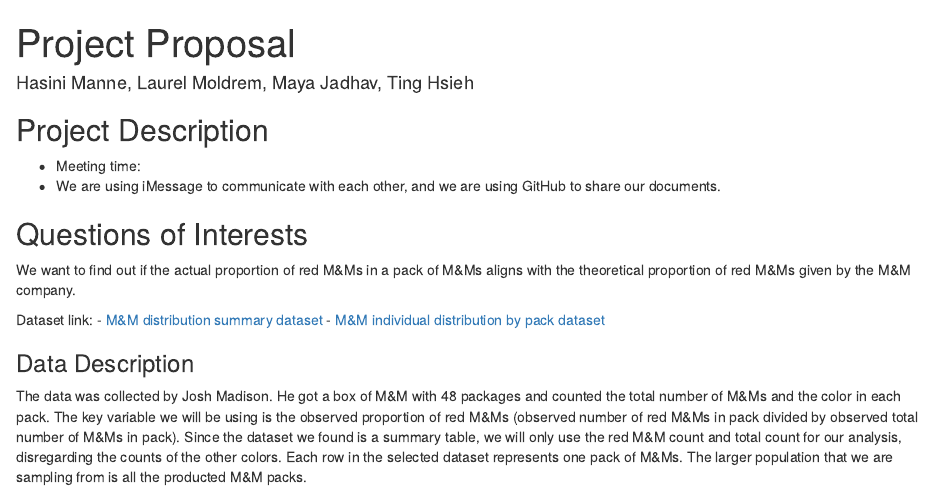
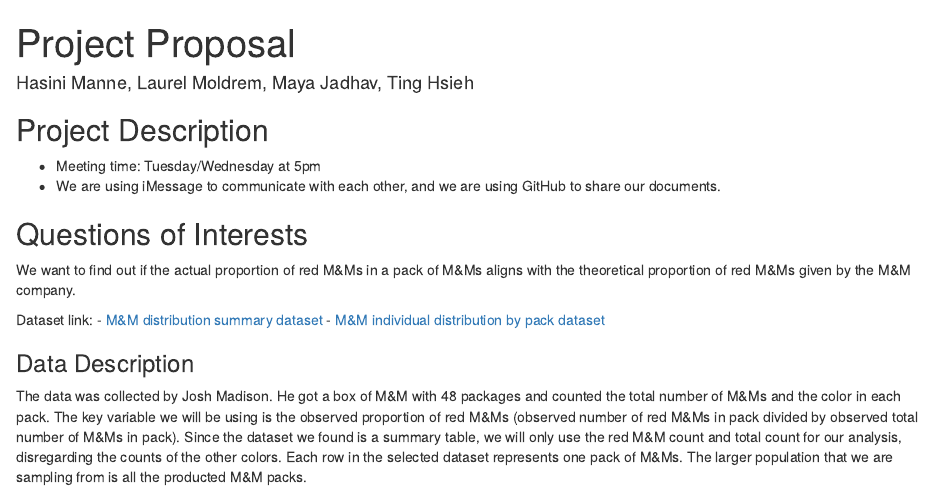
Before and after one commit to HasiniManne/Stat-240-Final-project, an R Markdown document (Stat240Final.Rmd): the page in a window 1100 px wide, from its top. Rendered offline with R 4.5, knitr and Pandoc, with nearby package versions.

Commit message:
Update Stat240Final.Rmd

````diff
--- a/Stat240Final.Rmd
+++ b/Stat240Final.Rmd
@@ -9,7 +9,7 @@
 ```
 
 ## Project Description
-- Meeting time:
+- Meeting time: Tuesday/Wednesday at 5pm
 - We are using iMessage to communicate with each other, and we are using GitHub to share our documents.
 
 ## Questions of Interests
````
